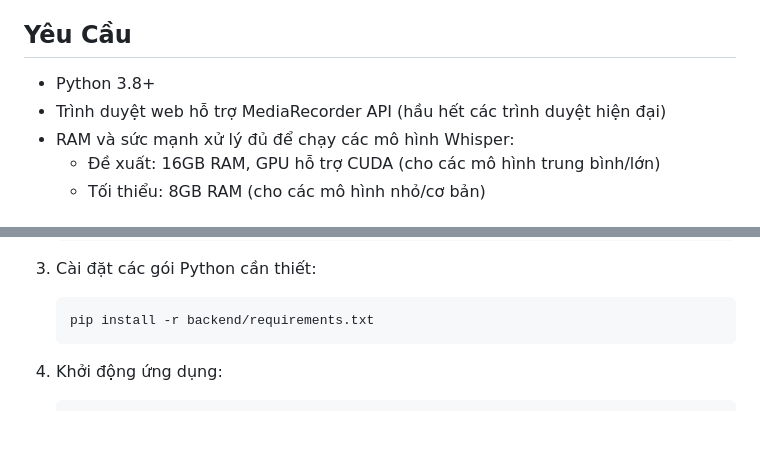
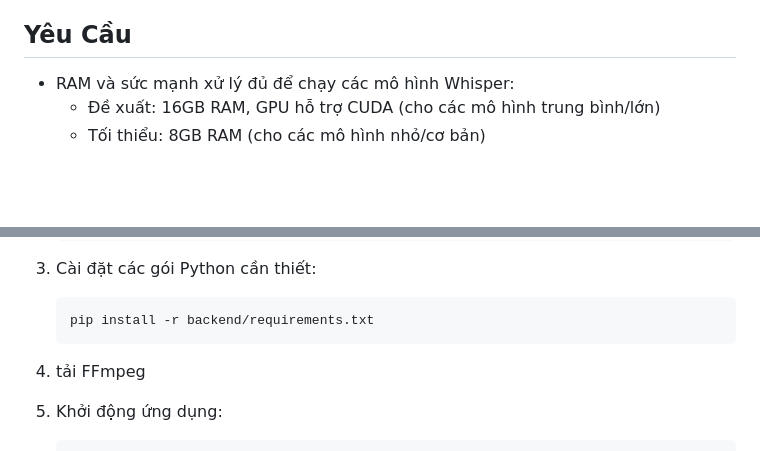
Before and after one commit to NguyenNhat4/Speech_to_text-whisper, a Markdown page: README.md, 2 parts joined by grey strips. Rendered like a GitHub page; blank space fills up the shorter version.

````diff
--- a/README.md
+++ b/README.md
@@ -13,8 +13,6 @@ Một ứng dụng web giúp người dùng nhanh chóng chuyển đổi giọng
 
 ## Yêu Cầu
 
-- Python 3.8+
-- Trình duyệt web hỗ trợ MediaRecorder API (hầu hết các trình duyệt hiện đại)
 - RAM và sức mạnh xử lý đủ để chạy các mô hình Whisper:
   - Đề xuất: 16GB RAM, GPU hỗ trợ CUDA (cho các mô hình trung bình/lớn)
   - Tối thiểu: 8GB RAM (cho các mô hình nhỏ/cơ bản)
@@ -42,6 +40,8 @@ Một ứng dụng web giúp người dùng nhanh chóng chuyển đổi giọng
    ```
    pip install -r backend/requirements.txt
    ```
+4. tải FFmpeg
+
 
 4. Khởi động ứng dụng:
    ```
````
